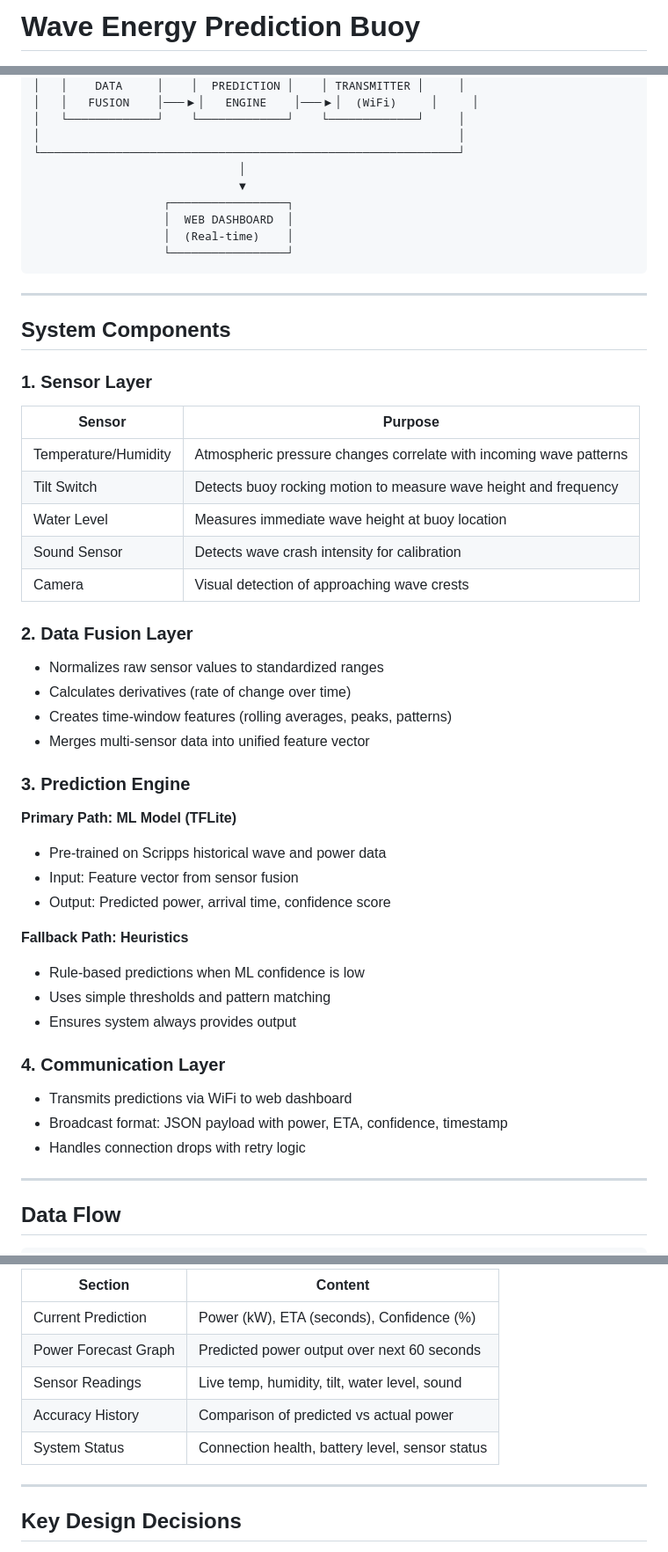
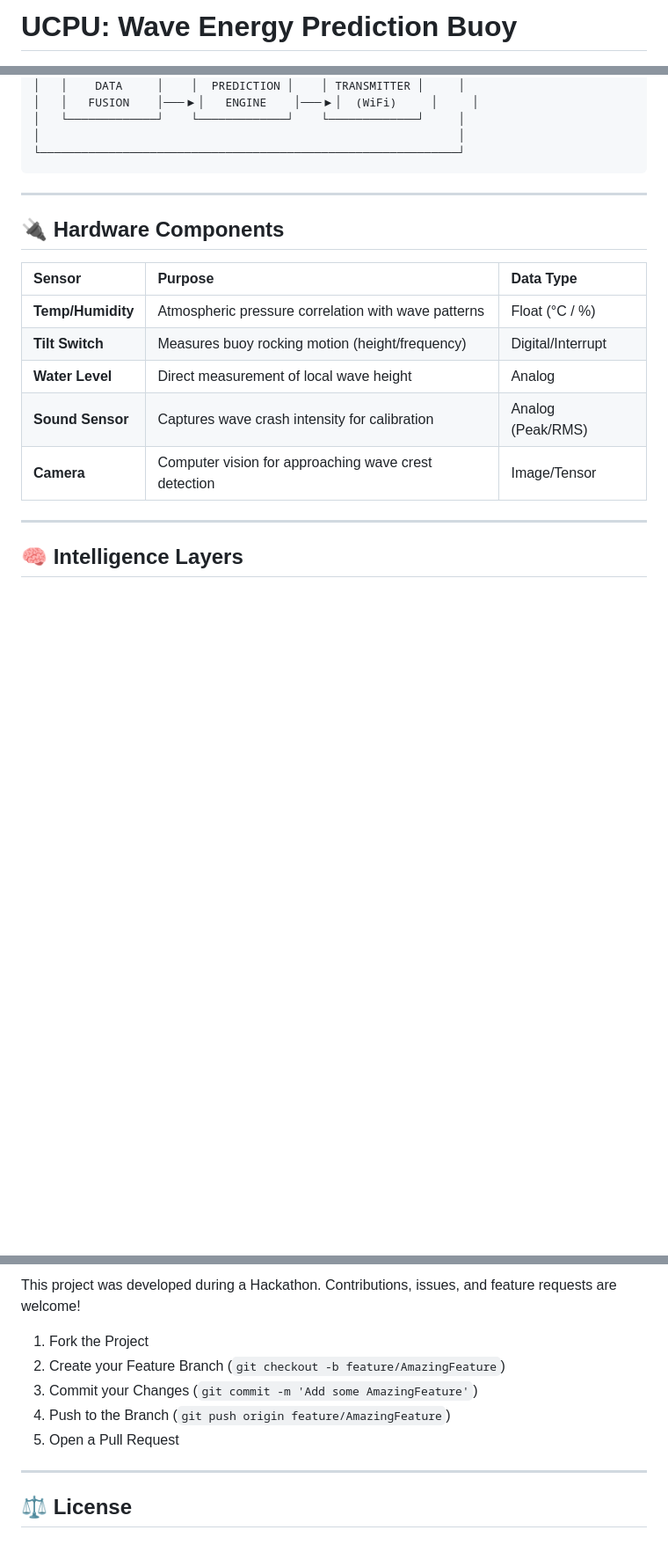
Before and after one commit to EkagraAgarwal/UCPU, a Markdown page: README.md, 3 parts joined by grey strips. Shown at 88% size. Rendered like a GitHub page; blank space fills up the shorter version.

Commit message:
docs: improve README with better structure, badges, and clean encoding

````diff
--- a/README.md
+++ b/README.md
@@ -1,2 +1,2 @@
-# Wave Energy Prediction Buoy
+# UCPU: Wave Energy Prediction Buoy
 
@@ -25,54 +48,21 @@ An Arduino Uno Q-based remote marine device that predicts turbine power generati
 │   └─────────────┘    └─────────────┘    └─────────────┘     │
 │                                                             │
 └─────────────────────────────────────────────────────────────┘
-                              │
-                              ▼
-                   ┌─────────────────┐
-                   │  WEB DASHBOARD  │
-                   │  (Real-time)    │
-                   └─────────────────┘
 ```
 
 ---
 
-## System Components
+## 🔌 Hardware Components
 
-### 1. Sensor Layer
-
-| Sensor | Purpose |
-|--------|---------|
-| Temperature/Humidity | Atmospheric pressure changes correlate with incoming wave patterns |
-| Tilt Switch | Detects buoy rocking motion to measure wave height and frequency |
-| Water Level | Measures immediate wave height at buoy location |
-| Sound Sensor | Detects wave crash intensity for calibration |
-| Camera | Visual detection of approaching wave crests |
-
-### 2. Data Fusion Layer
-
-- Normalizes raw sensor values to standardized ranges
-- Calculates derivatives (rate of change over time)
-- Creates time-window features (rolling averages, peaks, patterns)
-- Merges multi-sensor data into unified feature vector
-
-### 3. Prediction Engine
-
-**Primary Path: ML Model (TFLite)**
-- Pre-trained on Scripps historical wave and power data
-- Input: Feature vector from sensor fusion
-- Output: Predicted power, arrival time, confidence score
-
-**Fallback Path: Heuristics**
-- Rule-based predictions when ML confidence is low
-- Uses simple thresholds and pattern matching
-- Ensures system always provides output
-
-### 4. Communication Layer
-
-- Transmits predictions via WiFi to web dashboard
-- Broadcast format: JSON payload with power, ETA, confidence, timestamp
-- Handles connection drops with retry logic
+| Sensor | Purpose | Data Type |
+|:-------|:--------|:----------|
+| **Temp/Humidity** | Atmospheric pressure correlation with wave patterns | Float (°C / %) |
+| **Tilt Switch** | Measures buoy rocking motion (height/frequency) | Digital/Interrupt |
+| **Water Level** | Direct measurement of local wave height | Analog |
+| **Sound Sensor** | Captures wave crash intensity for calibration | Analog (Peak/RMS) |
+| **Camera** | Computer vision for approaching wave crest detection | Image/Tensor |
 
 ---
 
-## Data Flow
+## 🧠 Intelligence Layers
 
@@ -180,13 +120,13 @@ RAW SENSOR DATA
 
-| Section | Content |
-|---------|---------|
-| Current Prediction | Power (kW), ETA (seconds), Confidence (%) |
-| Power Forecast Graph | Predicted power output over next 60 seconds |
-| Sensor Readings | Live temp, humidity, tilt, water level, sound |
-| Accuracy History | Comparison of predicted vs actual power |
-| System Status | Connection health, battery level, sensor status |
+This project was developed during a Hackathon. Contributions, issues, and feature requests are welcome!
+
+1. Fork the Project
+2. Create your Feature Branch (`git checkout -b feature/AmazingFeature`)
+3. Commit your Changes (`git commit -m 'Add some AmazingFeature'`)
+4. Push to the Branch (`git push origin feature/AmazingFeature`)
+5. Open a Pull Request
 
 ---
 
-## Key Design Decisions
+## ⚖️ License
 
````
Also changed, not shown: other parts of README.md (+70 -125 lines).
